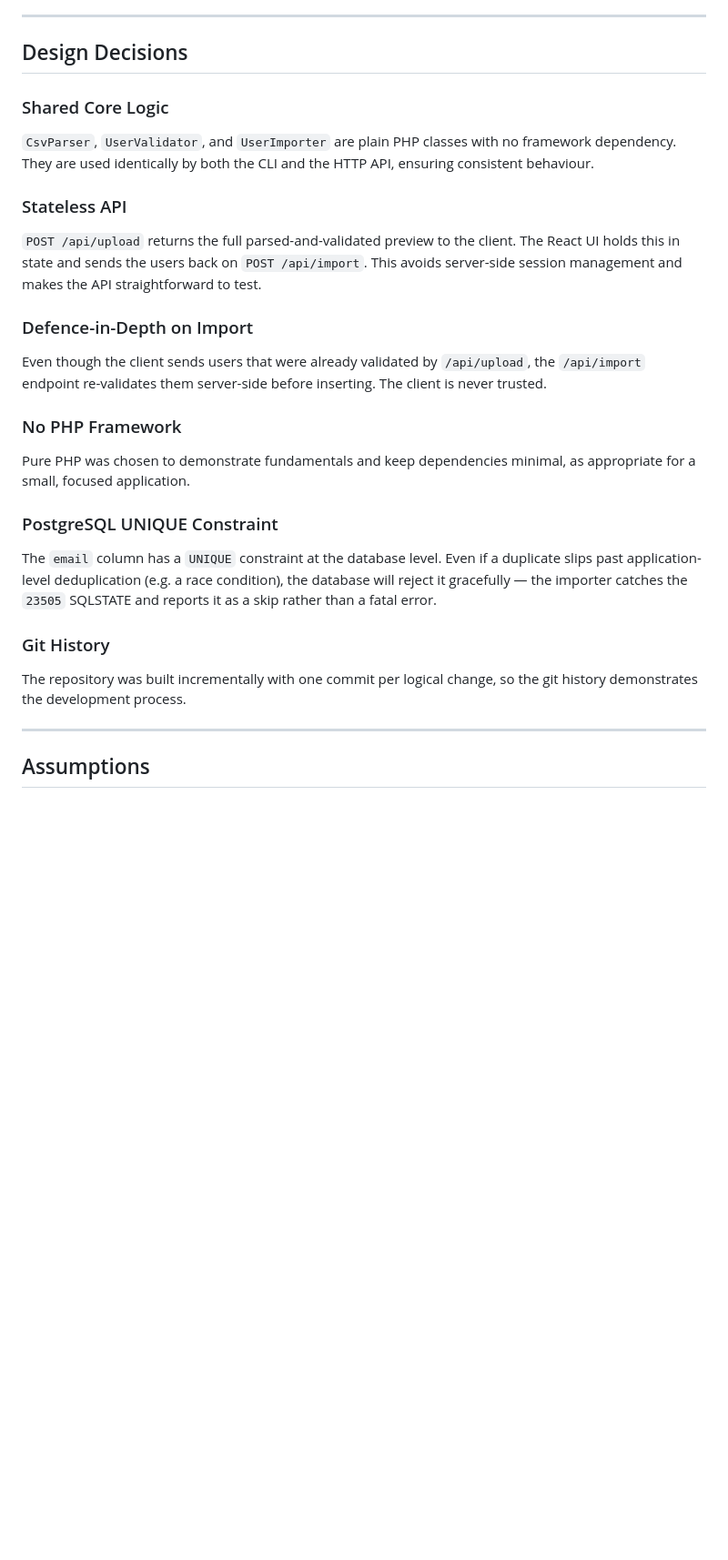
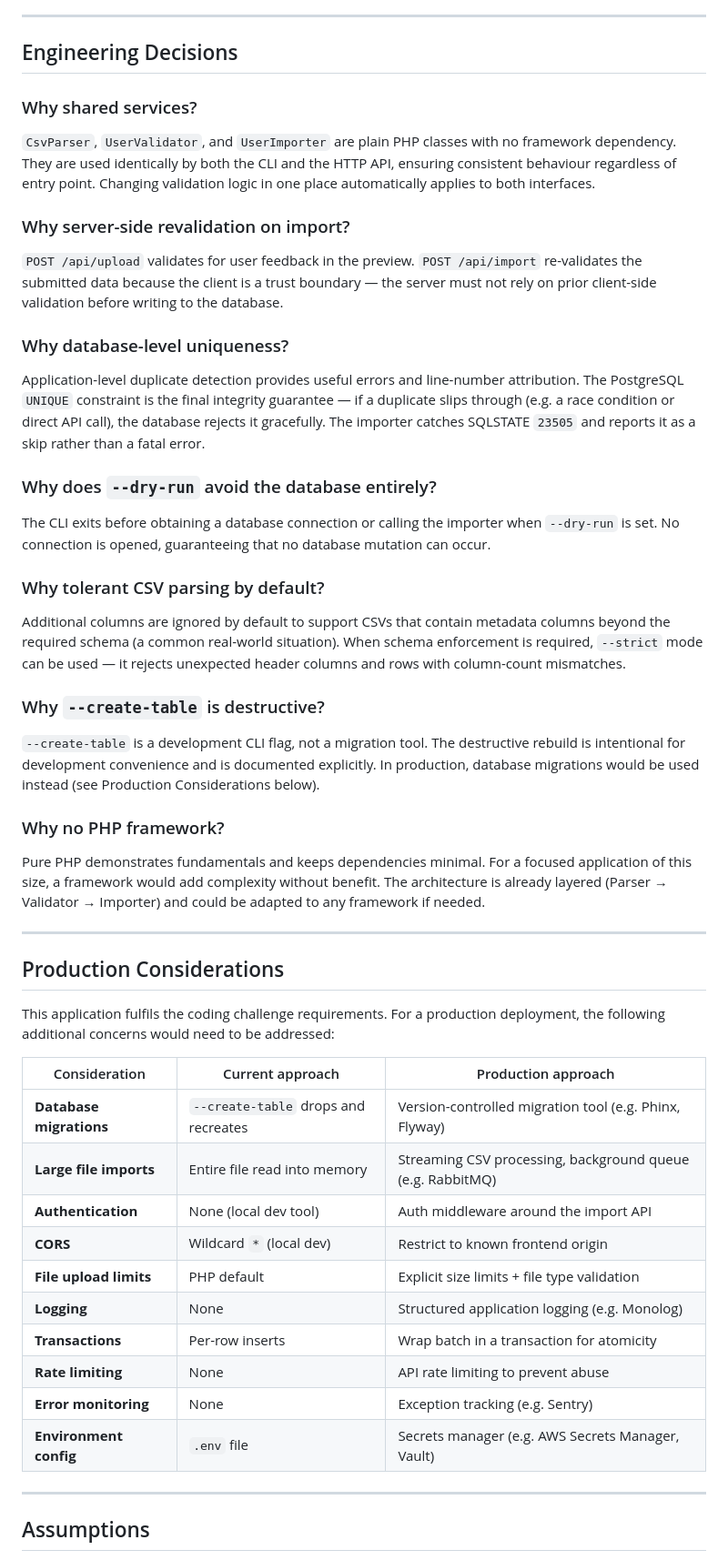
Before and after one commit to priyanshu2104/CodingChallenge_Moodle, a Markdown page: README.md, the part around one of its changes. Shown at 91% size. Rendered like a GitHub page; blank space fills up the shorter version.

Commit message:
docs: Engineering Decisions + Production Considerations sections; update test count (31/72); add --strict to CLI table

```diff
--- a/README.md
+++ b/README.md
@@ -278,25 +279,47 @@ The application will:
 
 ---
 
-## Design Decisions
+## Engineering Decisions
 
-### Shared Core Logic
-`CsvParser`, `UserValidator`, and `UserImporter` are plain PHP classes with no framework dependency. They are used identically by both the CLI and the HTTP API, ensuring consistent behaviour.
+### Why shared services?
+`CsvParser`, `UserValidator`, and `UserImporter` are plain PHP classes with no framework dependency. They are used identically by both the CLI and the HTTP API, ensuring consistent behaviour regardless of entry point. Changing validation logic in one place automatically applies to both interfaces.
 
-### Stateless API
-`POST /api/upload` returns the full parsed-and-validated preview to the client. The React UI holds this in state and sends the users back on `POST /api/import`. This avoids server-side session management and makes the API straightforward to test.
+### Why server-side revalidation on import?
+`POST /api/upload` validates for user feedback in the preview. `POST /api/import` re-validates the submitted data because the client is a trust boundary — the server must not rely on prior client-side validation before writing to the database.
 
-### Defence-in-Depth on Import
-Even though the client sends users that were already validated by `/api/upload`, the `/api/import` endpoint re-validates them server-side before inserting. The client is never trusted.
+### Why database-level uniqueness?
+Application-level duplicate detection provides useful errors and line-number attribution. The PostgreSQL `UNIQUE` constraint is the final integrity guarantee — if a duplicate slips through (e.g. a race condition or direct API call), the database rejects it gracefully. The importer catches SQLSTATE `23505` and reports it as a skip rather than a fatal error.
 
-### No PHP Framework
-Pure PHP was chosen to demonstrate fundamentals and keep dependencies minimal, as appropriate for a small, focused application.
+### Why does `--dry-run` avoid the database entirely?
+The CLI exits before obtaining a database connection or calling the importer when `--dry-run` is set. No connection is opened, guaranteeing that no database mutation can occur.
 
-### PostgreSQL UNIQUE Constraint
-The `email` column has a `UNIQUE` constraint at the database level. Even if a duplicate slips past application-level deduplication (e.g. a race condition), the database will reject it gracefully — the importer catches the `23505` SQLSTATE and reports it as a skip rather than a fatal error.
+### Why tolerant CSV parsing by default?
+Additional columns are ignored by default to support CSVs that contain metadata columns beyond the required schema (a common real-world situation). When schema enforcement is required, `--strict` mode can be used — it rejects unexpected header columns and rows with column-count mismatches.
 
-### Git History
-The repository was built incrementally with one commit per logical change, so the git history demonstrates the development process.
+### Why `--create-table` is destructive?
+`--create-table` is a development CLI flag, not a migration tool. The destructive rebuild is intentional for development convenience and is documented explicitly. In production, database migrations would be used instead (see Production Considerations below).
+
+### Why no PHP framework?
+Pure PHP demonstrates fundamentals and keeps dependencies minimal. For a focused application of this size, a framework would add complexity without benefit. The architecture is already layered (Parser → Validator → Importer) and could be adapted to any framework if needed.
+
+---
+
+## Production Considerations
+
+This application fulfils the coding challenge requirements. For a production deployment, the following additional concerns would need to be addressed:
+
+| Consideration | Current approach | Production approach |
+|---|---|---|
+| **Database migrations** | `--create-table` drops and recreates | Version-controlled migration tool (e.g. Phinx, Flyway) |
+| **Large file imports** | Entire file read into memory | Streaming CSV processing, background queue (e.g. RabbitMQ) |
+| **Authentication** | None (local dev tool) | Auth middleware around the import API |
+| **CORS** | Wildcard `*` (local dev) | Restrict to known frontend origin |
+| **File upload limits** | PHP default | Explicit size limits + file type validation |
+| **Logging** | None | Structured application logging (e.g. Monolog) |
+| **Transactions** | Per-row inserts | Wrap batch in a transaction for atomicity |
+| **Rate limiting** | None | API rate limiting to prevent abuse |
+| **Error monitoring** | None | Exception tracking (e.g. Sentry) |
+| **Environment config** | `.env` file | Secrets manager (e.g. AWS Secrets Manager, Vault) |
 
 ---
 
```
Also changed, not shown: other parts of README.md (+9 -8 lines).
